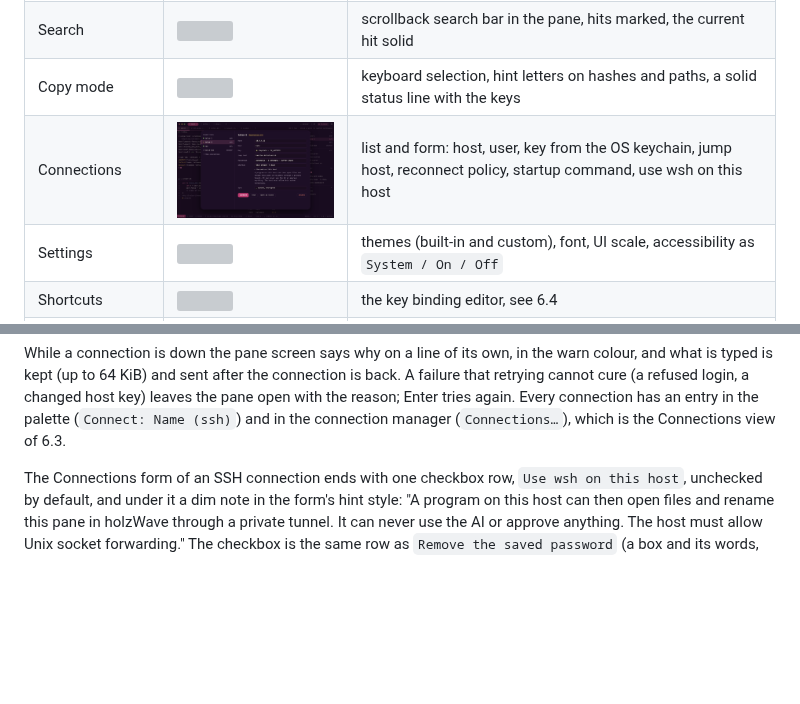
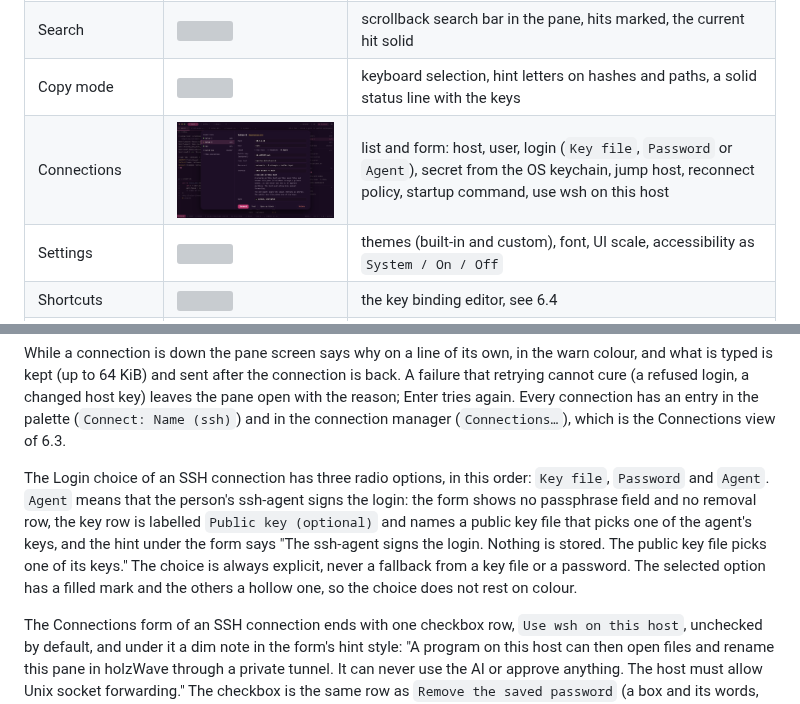
Before and after one commit to holzcloud/holzWave, a Markdown page: docs/design.md, 2 parts joined by grey strips. GitHub-like rendering; pictures changed too: docs/design/connections.png; blank space fills up the shorter version; grey boxes are pictures that could not be loaded.

```diff
--- a/docs/design.md
+++ b/docs/design.md
@@ -218,7 +218,7 @@ Each view is a state of the same window. Overlays use the 24 px radius and the s
 | New block | ![](design/new-block.png) | block picker with roadmap phases: shell, SSH, WSL, Docker, previews, editor, Kubernetes, Talos, Azure, GAM7, monitor, history |
 | Search | ![](design/search.png) | scrollback search bar in the pane, hits marked, the current hit solid |
 | Copy mode | ![](design/copy-mode.png) | keyboard selection, hint letters on hashes and paths, a solid status line with the keys |
-| Connections | ![](design/connections.png) | list and form: host, user, key from the OS keychain, jump host, reconnect policy, startup command, use wsh on this host |
+| Connections | ![](design/connections.png) | list and form: host, user, login (`Key file`, `Password` or `Agent`), secret from the OS keychain, jump host, reconnect policy, startup command, use wsh on this host |
 | Settings | ![](design/settings.png) | themes (built-in and custom), font, UI scale, accessibility as `System / On / Off` |
 | Shortcuts | ![](design/shortcuts.png) | the key binding editor, see 6.4 |
 | Previews | ![](design/previews.png) | file browser (local and SFTP) with image, PDF and video panes, see 6.5 |
@@ -331,6 +331,13 @@ While a connection is down the pane screen says why on a line of its own, in the
 (up to 64 KiB) and sent after the connection is back. A failure that retrying cannot cure (a refused login, a changed host
 key) leaves the pane open with the reason; Enter tries again. Every connection has an entry in the palette
 (`Connect: Name (ssh)`) and in the connection manager (`Connections…`), which is the Connections view of 6.3.
+
+The Login choice of an SSH connection has three radio options, in this order: `Key file`, `Password` and `Agent`. `Agent`
+means that the person's ssh-agent signs the login: the form shows no passphrase field and no removal row, the key row is
+labelled `Public key (optional)` and names a public key file that picks one of the agent's keys, and the hint under the
+form says "The ssh-agent signs the login. Nothing is stored. The public key file picks one of its keys." The choice is
+always explicit, never a fallback from a key file or a password. The selected option has a filled mark and the others a
+hollow one, so the choice does not rest on colour.
 
 The Connections form of an SSH connection ends with one checkbox row, `Use wsh on this host`, unchecked by default, and
 under it a dim note in the form's hint style: "A program on this host can then open files and rename this pane in
```
Also changed, not shown: docs/config.md (+1 -1 lines), 6 other files.
